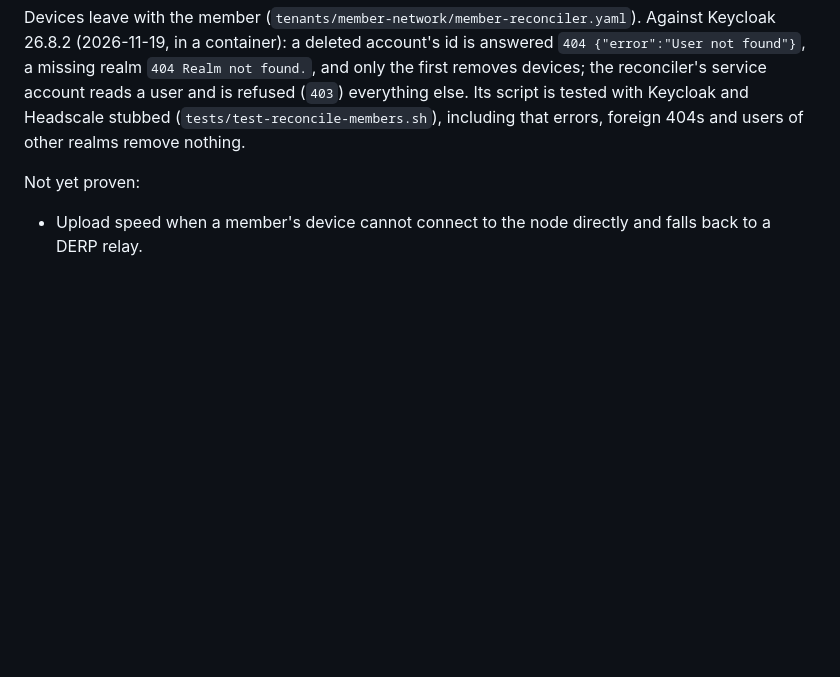
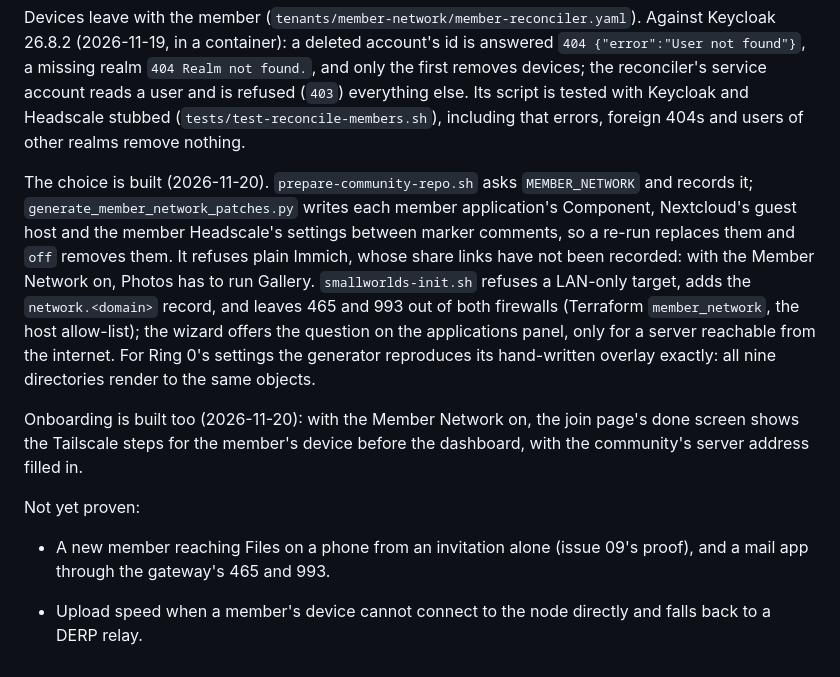
Before and after one commit to stephan271/smallworlds, a Markdown page: docs/adr/0066-member-applications-can-sit-on-a-member-network-chosen-at-install.md, the part around the change. GitHub-like rendering; blank space fills up the shorter version.

```diff
--- a/docs/adr/0066-member-applications-can-sit-on-a-member-network-chosen-at-install.md
+++ b/docs/adr/0066-member-applications-can-sit-on-a-member-network-chosen-at-install.md
@@ -308,7 +308,27 @@ reads a user and is refused (`403`) everything else. Its script is tested with
 Keycloak and Headscale stubbed (`tests/test-reconcile-members.sh`), including
 that errors, foreign 404s and users of other realms remove nothing.
 
+The choice is built (2026-11-20). `prepare-community-repo.sh` asks
+`MEMBER_NETWORK` and records it; `generate_member_network_patches.py` writes
+each member application's Component, Nextcloud's guest host and the member
+Headscale's settings between marker comments, so a re-run replaces them and
+`off` removes them. It refuses plain Immich, whose share links have not been
+recorded: with the Member Network on, Photos has to run Gallery.
+`smallworlds-init.sh` refuses a LAN-only target, adds the `network.<domain>`
+record, and leaves 465 and 993 out of both firewalls (Terraform
+`member_network`, the host allow-list); the wizard offers the question on the
+applications panel, only for a server reachable from the internet. For Ring
+0's settings the generator reproduces its hand-written overlay exactly: all
+nine directories render to the same objects.
+
+Onboarding is built too (2026-11-20): with the Member Network on, the join
+page's done screen shows the Tailscale steps for the member's device before the
+dashboard, with the community's server address filled in.
+
 Not yet proven:
+
+- A new member reaching Files on a phone from an invitation alone (issue 09's
+  proof), and a mail app through the gateway's 465 and 993.
 
 - Upload speed when a member's device cannot connect to the node directly and
   falls back to a DERP relay.
```
Also changed, not shown: doc/tenant-join.md (+14 -0 lines), docs/join-flow-de-5-done-member-network.png (added), 9 other files.
